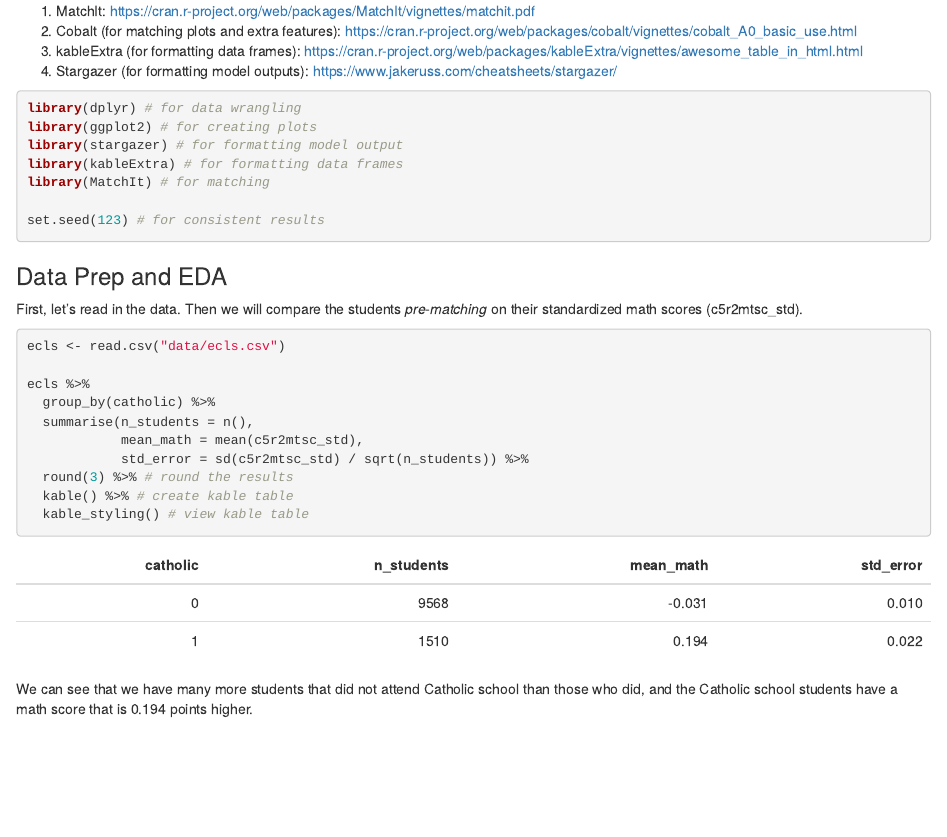
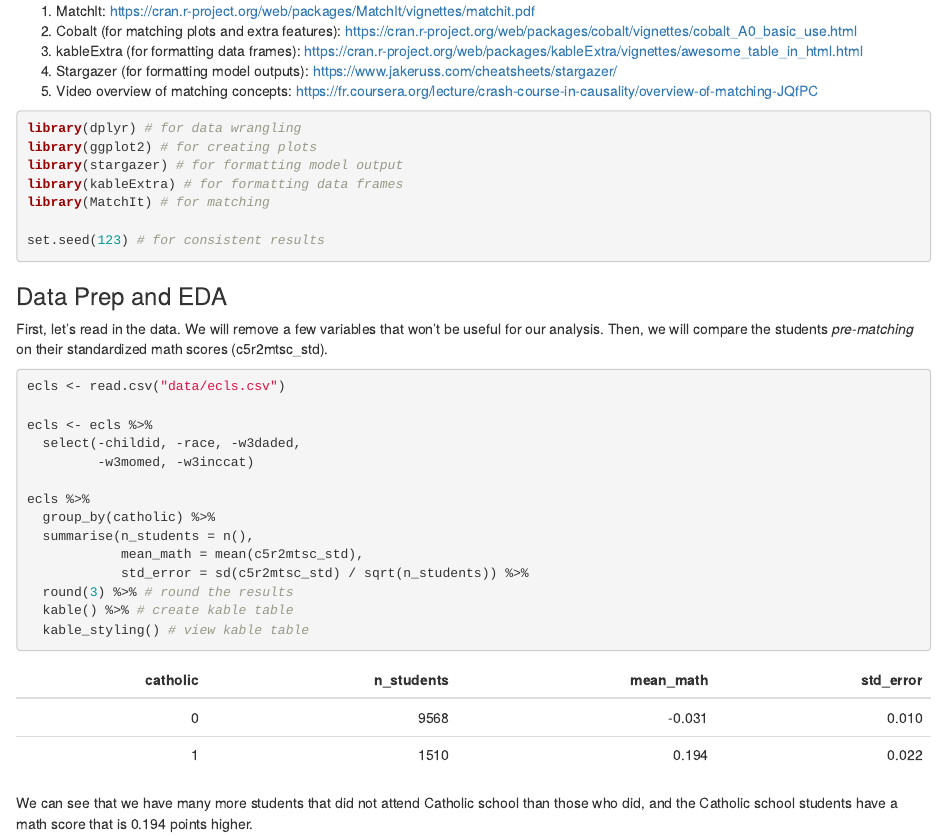
Before and after one commit to seramirezruiz/stats-ii-lab, an R Markdown document (Session 4/week_4_matching.Rmd): the page in a window 1100 px wide, from 190 px down. The pictures show the output file Session 4/week_4_matching.html that the author committed with the source, opened offline.

Commit message:
small updates

````diff
--- a/Session 4/week_4_matching.Rmd
+++ b/Session 4/week_4_matching.Rmd
@@ -11,6 +11,7 @@ Example inspired by Simon Ejdemyr: https://sejdemyr.github.io/r-tutorials/statis
 2. Cobalt (for matching plots and extra features): https://cran.r-project.org/web/packages/cobalt/vignettes/cobalt_A0_basic_use.html
 3. kableExtra (for formatting data frames): https://cran.r-project.org/web/packages/kableExtra/vignettes/awesome_table_in_html.html
 4. Stargazer (for formatting model outputs): https://www.jakeruss.com/cheatsheets/stargazer/
+5. Video overview of matching concepts: https://fr.coursera.org/lecture/crash-course-in-causality/overview-of-matching-JQfPC
 
 ```{r warning=FALSE, message=FALSE}
 library(dplyr) # for data wrangling
@@ -24,10 +25,14 @@ set.seed(123) # for consistent results
 
 ### Data Prep and EDA
 
-First, let's read in the data. Then we will compare the students *pre-matching* on their standardized math scores (c5r2mtsc_std).
+First, let's read in the data. We will remove a few variables that won't be useful for our analysis. Then, we will compare the students *pre-matching* on their standardized math scores (c5r2mtsc_std).
 
 ```{r warning=FALSE, message=FALSE}
 ecls <- read.csv("data/ecls.csv")
+
+ecls <- ecls %>%
+  select(-childid, -race, -w3daded,
+         -w3momed, -w3inccat)
 
 ecls %>%
   group_by(catholic) %>%
````
Also changed, not shown: Session 4/week_4_matching.html.
